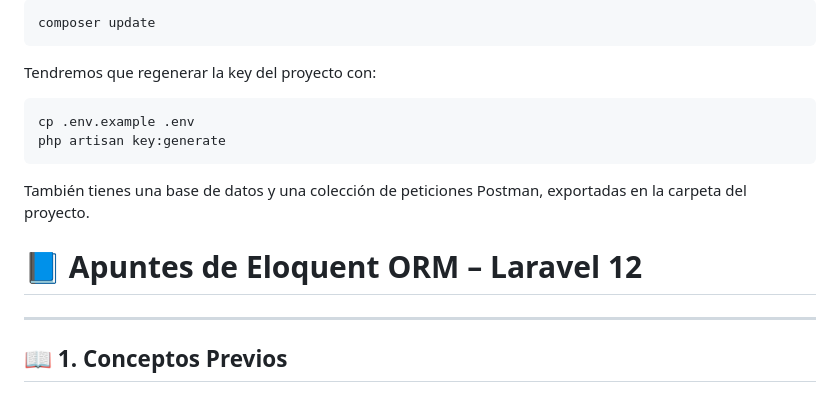
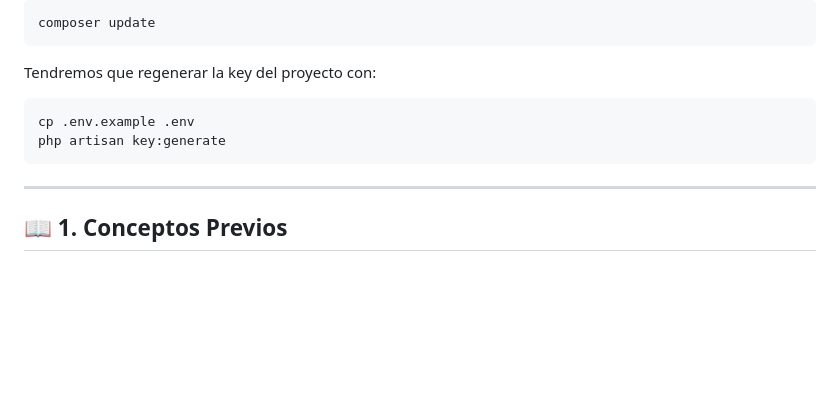
Before and after one commit to aranzabe/websockets-reverb-publics, a Markdown page: README.md, the part around the change. Drawn GitHub-style; blank space fills up the shorter version.

Commit message:
Remove Eloquent ORM notes and database info
Removed Spanish text about database and Postman requests.

`````diff
--- a/README.md
+++ b/README.md
@@ -9,9 +9,7 @@ Tendremos que regenerar la key del proyecto con:
 cp .env.example .env
 php artisan key:generate
 ````
-También tienes una base de datos y una colección de peticiones Postman, exportadas en la carpeta del proyecto.
 
-# 📘 **Apuntes de Eloquent ORM – Laravel 12**
 
 ---
 
`````
